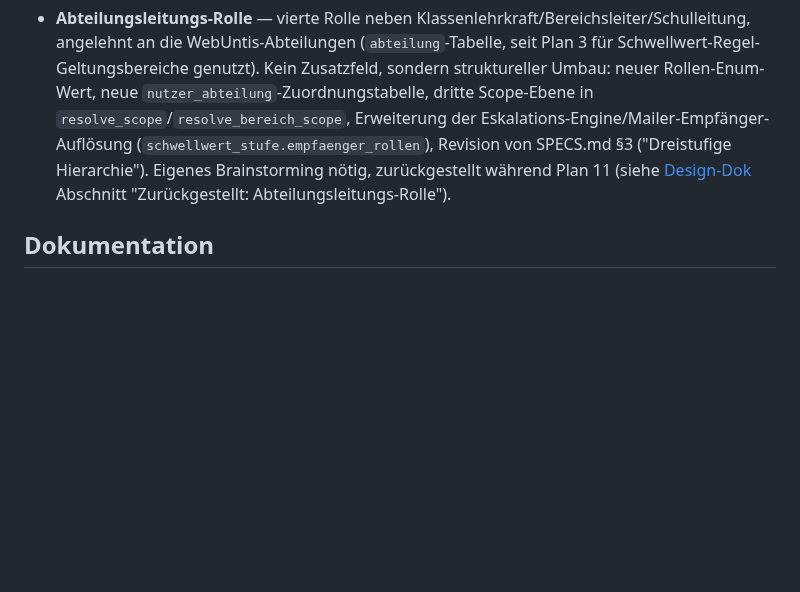
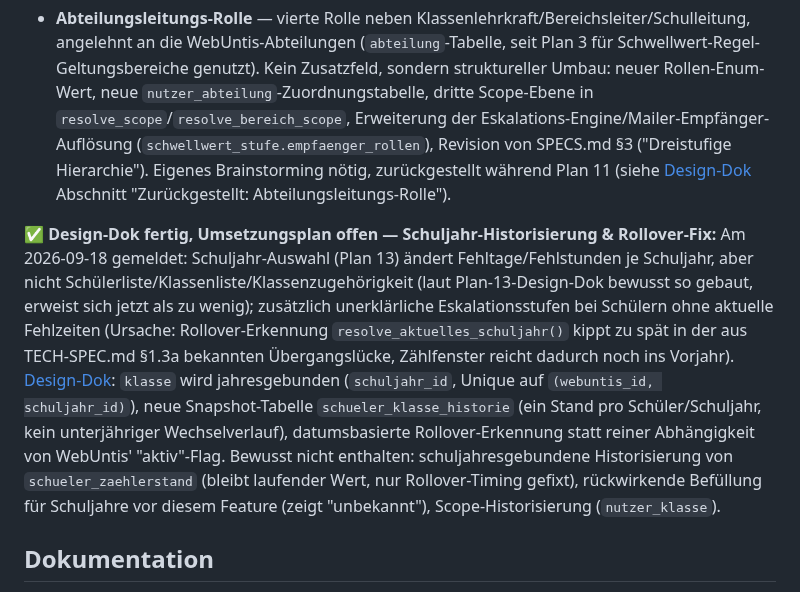
Before and after one commit to digitale-Schulverwaltung-BW/AbsenzDash, a Markdown page: ROADMAP.md, the part around the change. GitHub-like rendering; blank space fills up the shorter version.

Commit message:
Design: Schuljahr-Historisierung (Klassenzugehörigkeit) & Rollover-Fix
Root-Cause-Analyse und Brainstorming zu zwei am 2026-09-18 gemeldeten
Problemen der Schuljahr-Auswahl: Schülerliste/Klassenliste/Klassenzugehörigkeit
ändern sich nicht mit dem Schuljahr-Dropdown, und Eskalationsstufen wirken
für Schüler ohne aktuelle Fehlzeiten unerklärlich (Rollover-Erkennung kippt
zu spät in der WebUntis-Übergangslücke aus TECH-SPEC.md §1.3a).

Co-Authored-By: Claude Sonnet 5 <noreply@anthropic.com>

```diff
--- a/ROADMAP.md
+++ b/ROADMAP.md
@@ -55,6 +55,8 @@ Für spätere Version, falls nötig, evtl. V1.5:
 
 * **Abteilungsleitungs-Rolle** — vierte Rolle neben Klassenlehrkraft/Bereichsleiter/Schulleitung, angelehnt an die WebUntis-Abteilungen (`abteilung`-Tabelle, seit Plan 3 für Schwellwert-Regel-Geltungsbereiche genutzt). Kein Zusatzfeld, sondern struktureller Umbau: neuer Rollen-Enum-Wert, neue `nutzer_abteilung`-Zuordnungstabelle, dritte Scope-Ebene in `resolve_scope`/`resolve_bereich_scope`, Erweiterung der Eskalations-Engine/Mailer-Empfänger-Auflösung (`schwellwert_stufe.empfaenger_rollen`), Revision von SPECS.md §3 ("Dreistufige Hierarchie"). Eigenes Brainstorming nötig, zurückgestellt während Plan 11 (siehe [Design-Dok](docs/superpowers/specs/2026-07-29-wordpress-plugin-rollen-bereiche-design.md) Abschnitt "Zurückgestellt: Abteilungsleitungs-Rolle").
 
+✅ **Design-Dok fertig, Umsetzungsplan offen — Schuljahr-Historisierung & Rollover-Fix:** Am 2026-09-18 gemeldet: Schuljahr-Auswahl (Plan 13) ändert Fehltage/Fehlstunden je Schuljahr, aber nicht Schülerliste/Klassenliste/Klassenzugehörigkeit (laut Plan-13-Design-Dok bewusst so gebaut, erweist sich jetzt als zu wenig); zusätzlich unerklärliche Eskalationsstufen bei Schülern ohne aktuelle Fehlzeiten (Ursache: Rollover-Erkennung `resolve_aktuelles_schuljahr()` kippt zu spät in der aus TECH-SPEC.md §1.3a bekannten Übergangslücke, Zählfenster reicht dadurch noch ins Vorjahr). [Design-Dok](docs/superpowers/specs/2026-09-18-schuljahr-historisierung-design.md): `klasse` wird jahresgebunden (`schuljahr_id`, Unique auf `(webuntis_id, schuljahr_id)`), neue Snapshot-Tabelle `schueler_klasse_historie` (ein Stand pro Schüler/Schuljahr, kein unterjähriger Wechselverlauf), datumsbasierte Rollover-Erkennung statt reiner Abhängigkeit von WebUntis' "aktiv"-Flag. Bewusst nicht enthalten: schuljahresgebundene Historisierung von `schueler_zaehlerstand` (bleibt laufender Wert, nur Rollover-Timing gefixt), rückwirkende Befüllung für Schuljahre vor diesem Feature (zeigt "unbekannt"), Scope-Historisierung (`nutzer_klasse`).
+
 ## Dokumentation
 
 ✅ **Erledigt 2026-08-06:** Vier rollenspezifische Anleitungen erstellt, bebildert mit den Screenshots aus `docs/Screenshots/`: [docs/KL.md](docs/KL.md) (Klassenlehrkraft, inkl. des Hinweises aus der Fehlzeiten-Erkennung-Session vom 2026-08-03 zur nicht automatisch erkannten Ganztages-Fehlzeit bei Stundenausfall/Entfall), [docs/BL.md](docs/BL.md) (Bereichsleitung), [docs/SL.md](docs/SL.md) (Schulleitung, inkl. Admin-Bereich im Dashboard und der organisatorischen WP-Backend-Pflege Rollen-Zuweisung/Bereichsdefinition) und [docs/ADMIN.md](docs/ADMIN.md) (IT-Administrator, Bündelung/Cross-Referenzierung der bestehenden technischen Dokumentation). Aus README.md verlinkt.
```
Also changed, not shown: 1 other file.
